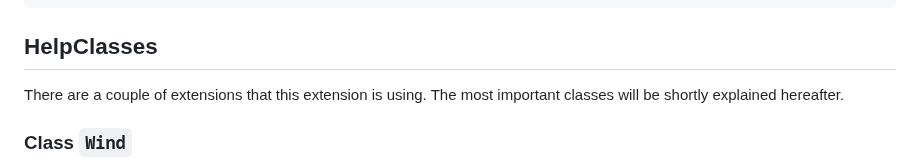
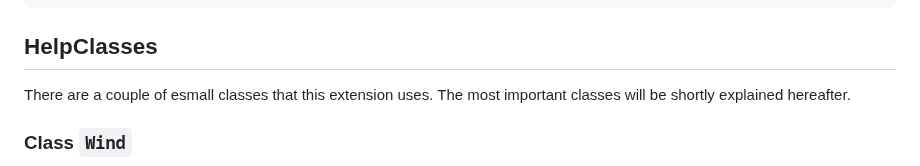
Before and after one commit to eislerMeinName/robust_drone_pathfollowing, a Markdown page: README.md, the part around the change. GitHub-like rendering.

````diff
--- a/README.md
+++ b/README.md
@@ -65,7 +65,7 @@ $ ln -sf /usr/lib/libstdc++.so.6 /home/Username/anaconda3/envs/drones/bin/../lib
 ```
 
 ## HelpClasses
-There are a couple of extensions that this extension is using. The most important classes will be shortly explained hereafter.
+There are a couple of esmall classes that this extension uses. The most important classes will be shortly explained hereafter.
 
 ### Class `Wind`
 The Wind class implements a random 3D wind field. It provides the necassary force vector dependent on the current position. In addition it can visualize the wind field like:
````
